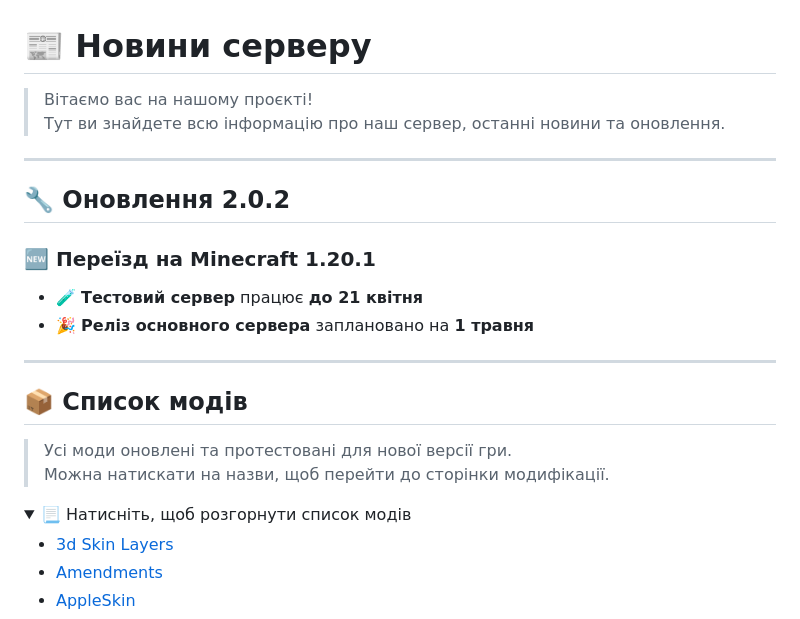
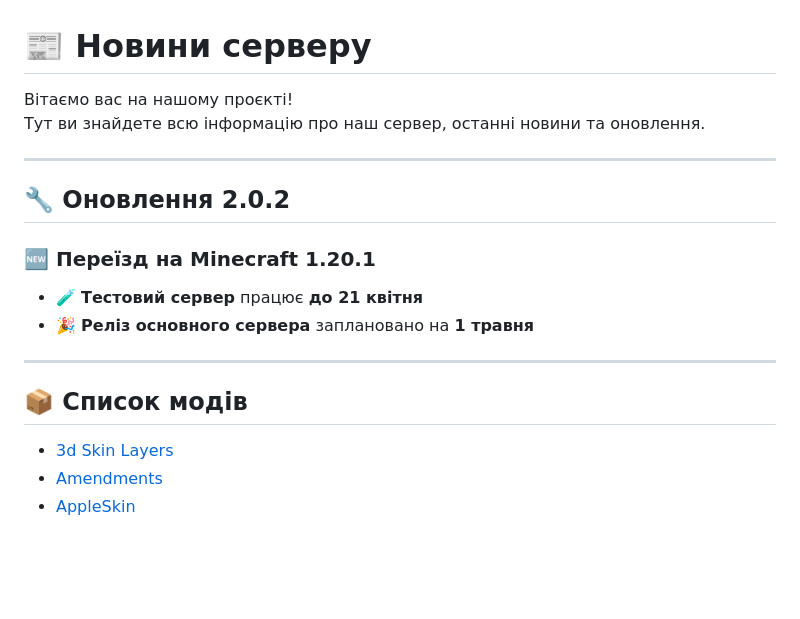
Before and after one commit to cubedvij/modpack, a Markdown page: README.md, the part around the change printed below. Rendered like a GitHub page; folded sections open; blank space fills up the shorter version.

Commit message:
Update README.md: remove unnecessary details and clean up mod list section

```diff
--- a/README.md
+++ b/README.md
@@ -1,7 +1,7 @@
 # 📰 Новини серверу
 
-> Вітаємо вас на нашому проєкті!
-> Тут ви знайдете всю інформацію про наш сервер, останні новини та оновлення.
+Вітаємо вас на нашому проєкті!
+Тут ви знайдете всю інформацію про наш сервер, останні новини та оновлення.
 
 ---
 
@@ -15,13 +15,6 @@
 ---
 
 ## 📦 Список модів
-
-> Усі моди оновлені та протестовані для нової версії гри.
-> Можна натискати на назви, щоб перейти до сторінки модифікації.
-
-<details>
-<summary>📃 Натисніть, щоб розгорнути список модів</summary>
-
 - [3d Skin Layers](https://modrinth.com/mod/zV5r3pPn)
 - [Amendments](https://modrinth.com/mod/6iTJugQR)
 - [AppleSkin](https://modrinth.com/mod/EsAfCjCV)
```
Also changed, not shown: other parts of README.md (+0 -2 lines).
